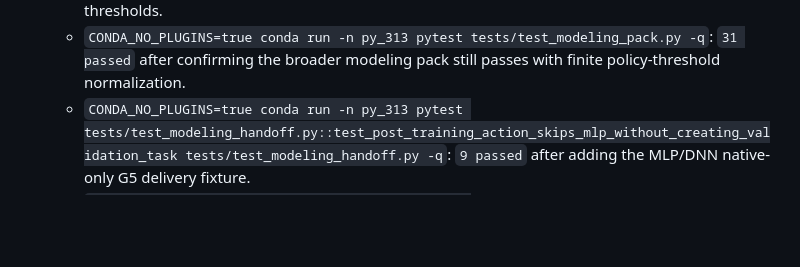
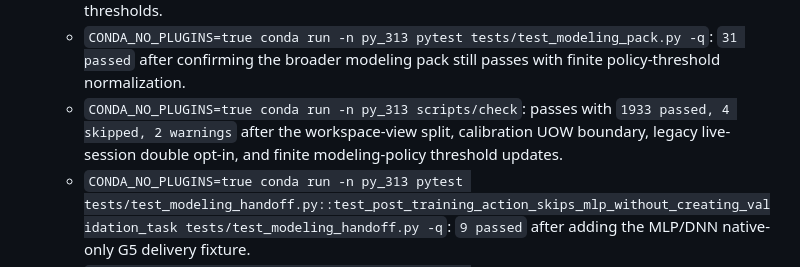
Before and after one commit to eddyzzl/marvis-risk-agent, a Markdown page: docs/plans/v2-comprehensive-improvement-plan.md, the part around the change. Rendered like a GitHub page; blank space fills up the shorter version.

Commit message:
Record full validation after hardening

```diff
--- a/docs/plans/v2-comprehensive-improvement-plan.md
+++ b/docs/plans/v2-comprehensive-improvement-plan.md
@@ -267,6 +267,7 @@ This document consolidates the remaining V2 work, previous review findings, and
   - `CONDA_NO_PLUGINS=true conda run -n py_313 scripts/check --skip-pytest`: passes after the legacy live-session double opt-in update.
   - `CONDA_NO_PLUGINS=true conda run -n py_313 pytest tests/test_modeling_pack.py::test_selection_policy_string_false_is_not_enabled tests/test_modeling_pack.py::test_selection_policy_normalizes_string_thresholds_and_rejects_nonfinite tests/test_modeling_pack.py::test_selection_policy_rejects_missing_feature_and_psi_evidence tests/test_modeling_pack.py::test_selection_policy_prefers_weighted_oot_psi_when_available -q`: `4 passed` after accepting string policy thresholds while rejecting non-finite OOT PSI thresholds.
   - `CONDA_NO_PLUGINS=true conda run -n py_313 pytest tests/test_modeling_pack.py -q`: `31 passed` after confirming the broader modeling pack still passes with finite policy-threshold normalization.
+  - `CONDA_NO_PLUGINS=true conda run -n py_313 scripts/check`: passes with `1933 passed, 4 skipped, 2 warnings` after the workspace-view split, calibration UOW boundary, legacy live-session double opt-in, and finite modeling-policy threshold updates.
   - `CONDA_NO_PLUGINS=true conda run -n py_313 pytest tests/test_modeling_handoff.py::test_post_training_action_skips_mlp_without_creating_validation_task tests/test_modeling_handoff.py -q`: `9 passed` after adding the MLP/DNN native-only G5 delivery fixture.
   - `CONDA_NO_PLUGINS=true conda run -n py_313 pytest tests/test_modeling_handoff.py::test_post_training_action_writes_sample_weight_governance_artifacts -q`: `1 passed` after adding structured sample-weight governance to model-card, approval-package, and monitoring-policy artifacts.
   - `CONDA_NO_PLUGINS=true conda run -n py_313 pytest tests/test_modeling_handoff.py -q`: `10 passed` after the sample-weight governance artifact update.
```
